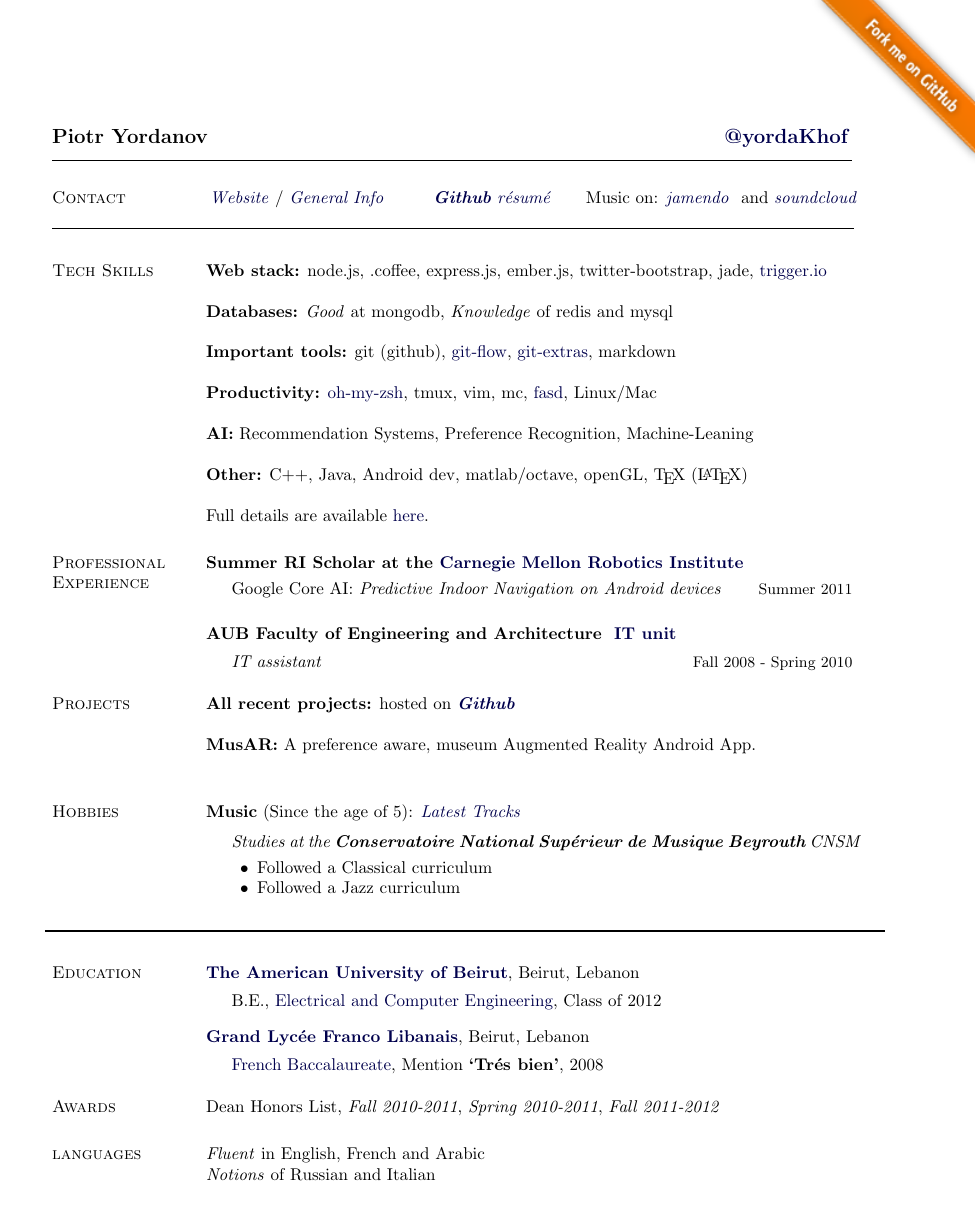
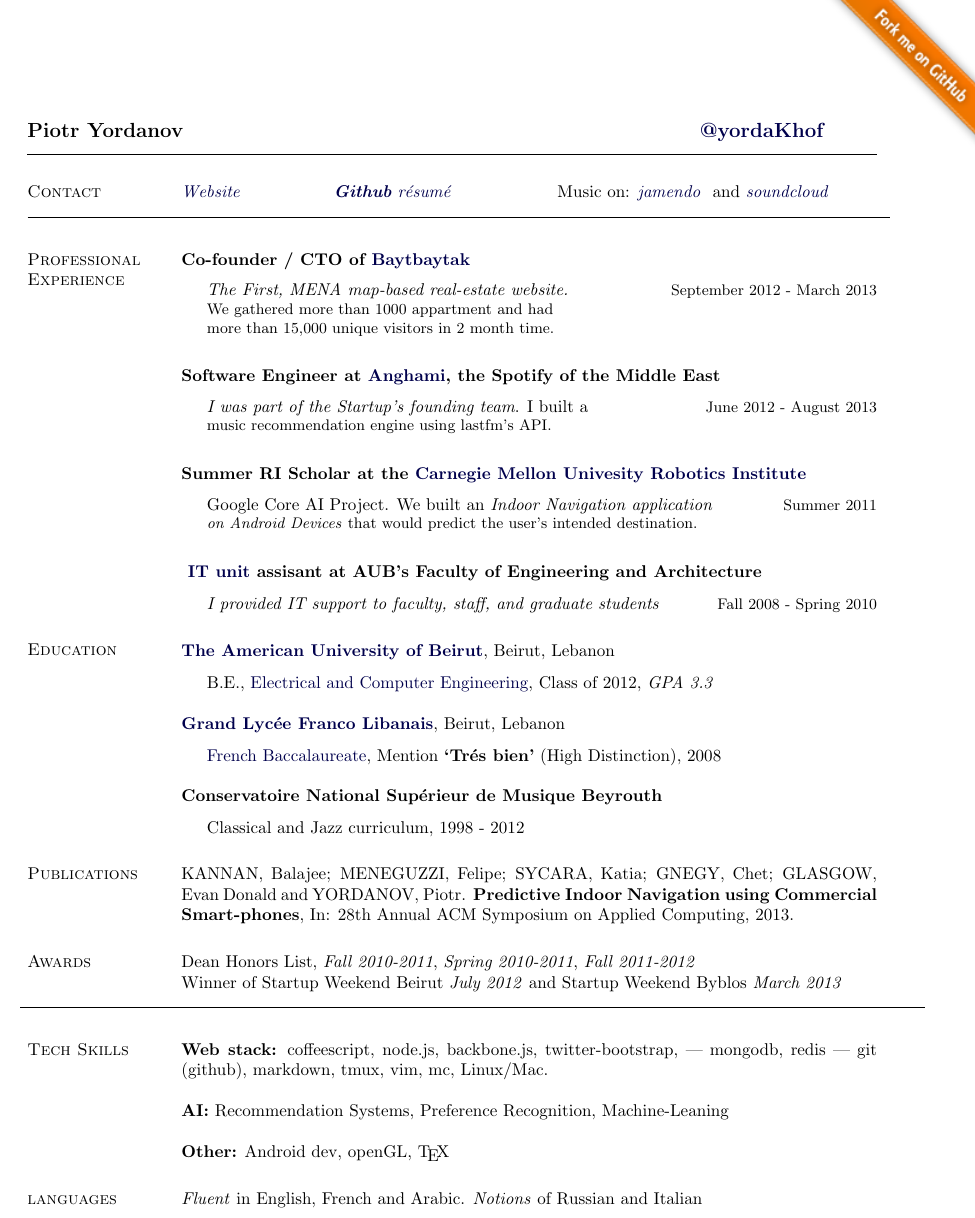
Before and after one commit to mcirlanaru/Resume, a LaTeX document (main.tex): part of the page, cut so that both start at the same text. Compiled offline with pdfLaTeX.

Commit message:
New Version
this one takes into account anghami and Baytbaytak as well as reformatting the resume.

```diff
--- a/main.tex
+++ b/main.tex
@@ -74,7 +74,7 @@
             includefoot, % Uncomment to put page number above margin
             marginparwidth=1.2in,     % Length of section titles
             marginparsep=.05in,       % Space between titles and text
-            margin=1in,               % 1 inch margins
+            margin=0.8in,               % 1 inch margins
             includemp]{geometry}
 
 %% Use these lines for A4-sized paper
@@ -204,14 +204,11 @@
 \usepackage{graphicx}
 \begin{document}
 
-%\href{http://google.com}{\includegraphics[bb=-4 30 0 0,scale=0.7]{git.png}}
-
-
 
 \begin{figure}%[4]
-		\vspace{-2.6cm}
-		\hspace{12.2cm}
-		\href{https://github.com/tUrG0n/Resume}{\includegraphics[scale=0.7]{git.png}}
+        \vspace{-2.3cm}
+		\hspace{12.9cm}
+		\href{https://github.com/tUrG0n/}{\includegraphics[scale=0.7]{git.png}}
 		\vspace{-2.0cm}
 \end{figure}
 
@@ -237,9 +233,8 @@
 %       (adjust it to your liking; default is 1.85in).
 %
 \newlength{\rcollength}\setlength{\rcollength}{1.65in}%
-\vspace{0.1cm}
-\begin{tabular}[t]{@{}p{1.00\rcollength}p{0.65\rcollength}p{1.5\rcollength}}
-\href{http://piotry.me}{\textit{Website} }/ \href{http://about.me/piotryordanov}{\textit{General Info} } & \href{http://resume.github.com/?tUrG0n}{\textit{\textbf{Github} r\'esum\'e} } &
+\begin{tabular}[t]{@{}p{0.65\rcollength}p{1.00\rcollength}p{1.5\rcollength}}
+\href{http://piotry.me}{\textit{Website} } & \href{http://resume.github.com/?tUrG0n}{\textit{\textbf{Github} r\'esum\'e} } &
 Music on: \href{http://www.jamendo.com/en/artist/362565/piotr-yordanov}{\textit{jamendo} } and \href{http://soundcloud.com/piotry}{\textit{soundcloud} } \\
 \end{tabular}
 
@@ -263,95 +258,108 @@
 %\textbf{Artificial Intelligence}
 
 
-\section{Tech Skills}
-\textbf{Web stack:} node.js, .coffee, express.js, ember.js, twitter-bootstrap, jade, \href{https://trigger.io/}{trigger.io}
-
-\blankline
-
-\textbf{Databases:} \textit{Good} at mongodb, \textit{Knowledge} of redis and mysql
-
-\blankline
-
-\textbf{Important tools:} git (github), \href{https://github.com/nvie/gitflow/}{git-flow}, \href{https://github.com/visionmedia/git-extras}{git-extras}, markdown
-
-\blankline
-
-\textbf{Productivity:} \href{https://github.com/sorin-ionescu/prezto/}{oh-my-zsh}, tmux, vim, mc, \href{https://github.com/clvv/fasd/}{fasd},  Linux/Mac
-
-\blankline
-
-\textbf{AI:} Recommendation Systems, Preference Recognition, Machine-Leaning
-
-\blankline
-
-\textbf{Other:} C$+$$+$, Java, Android dev, matlab/octave, openGL, \TeX{} (\LaTeX{})
-
-\blankline
-
-Full details are available \href{http://careers.stackoverflow.com/cv/edit/112488}{here}.
-
+% Profressional Experience
 \section{Professional Experience}
-\textbf{Summer RI Scholar at the \href{http://www.ri.cmu.edu/}{Carnegie Mellon Robotics Institute}}
+\textbf{Co-founder / CTO of \href{http://baytbaytak.com}{Baytbaytak}}
 \begin{outerlist}
-\item[] Google Core AI: \textit{Predictive Indoor Navigation on Android devices}
-\hfill \small Summer 2011
+\item[] \textit{The First, MENA map-based real-estate website.}
+\hfill \small September 2012 - March 2013 \\
+We gathered more than 1000 appartment and had \\
+more than 15,000 unique visitors in 2 month time.
 \end{outerlist}
 
 \vspace{0.6cm}
 
-\textbf{AUB Faculty of Engineering and Architecture} \href{http://webfea.fea.aub.edu.lb/itunit/home.aspx}{\textbf{ IT unit}}
+\textbf{Software Engineer at \href{http://anghami.com/}{Anghami}, the Spotify of the Middle East}
 \begin{outerlist}
-\item[] \textit{IT assistant}%
+\item[] \textit{I was part of the Startup's founding team}. I built a
+\hfill \small June 2012 - August 2013 \\
+music recommendation engine using lastfm's API.
+\end{outerlist}
+
+\vspace{0.6cm}
+
+\textbf{Summer RI Scholar at the \href{http://www.ri.cmu.edu/}{Carnegie Mellon Univesity Robotics Institute}}
+\begin{outerlist}
+\item[] Google Core AI Project. We built an \textit{Indoor Navigation application}
+\hfill \small Summer 2011 \\
+\textit{on Android Devices} that would predict the user's intended destination.
+\end{outerlist}
+
+\vspace{0.6cm}
+
+\textbf{\href{http://webfea.fea.aub.edu.lb/itunit/home.aspx}{\textbf{ IT unit}} assisant at AUB's Faculty of Engineering and Architecture}
+\begin{outerlist}
+\item[] \textit{I provided IT support to faculty, staff, and graduate students}
         \hfill \small Fall 2008 - Spring 2010 \normalsize
 \end{outerlist}
 
-\section{Projects}
-\textbf{All recent projects:} hosted on \href{http://resume.github.com/?tUrG0n}{\textit{\textbf{Github} } }
+% Projects
+%\section{Projects}
+%\textbf{All recent projects:} hosted on \href{http://resume.github.com/?tUrG0n}{\textit{\textbf{Github} } }
+%\blankline
+%\textbf{MusAR:} A preference aware, museum Augmented Reality Android App.
+%\blankline
+
+
+% Education
+\section{Education}
+\vspace{-0.4cm}
+
+%%% AUB
+\href{http://www.aub.edu.lb/}{\textbf{The American University of Beirut}},
+Beirut, Lebanon
+\begin{outerlist}
+	\item[] B.E., \href{http://webfea.fea.aub.edu.lb/ece/} {Electrical and Computer Engineering}, Class of 2012, \textit{GPA 3.3}
+\end{outerlist}
 
 \blankline
 
-\textbf{MusAR:} A preference aware, museum Augmented Reality Android App.
-
-\blankline
-
-\section{Hobbies}
-\textbf{Music} (Since the age of 5): \href{http://soundcloud.com/piotry}{\textit{Latest Tracks}}
-
-\begin{outerlist}
-\item[] \textit{Studies at the \textbf{Conservatoire National Sup\'erieur de Musique Beyrouth} CNSM}
-\begin{innerlist}
-	\item Followed a Classical curriculum
-	\item Followed a Jazz curriculum
-\end{innerlist}
-\end{outerlist}
-\blankline
-
-\hspace{-3.4cm}
-\rule{1.3\linewidth}{1pt}%
-\section{Education}
-%
-\href{http://www.aub.edu.lb/}{\textbf{The American University of Beirut}},
-Beirut, Lebanon
-\begin{outerlist}
-	\item[] B.E., \href{http://webfea.fea.aub.edu.lb/ece/} {Electrical and Computer Engineering}, Class of 2012
-\end{outerlist}
-
-\blankline
+%%% GLFL
 
 \href{http://www.glfl.edu.lb/}{\textbf{Grand Lyc\'ee Franco Libanais}},
 Beirut, Lebanon
 \begin{outerlist}
 \item[]
-	\href{http://www.education.gouv.fr/cid143/le-baccalaureat.html}{French Baccalaureate}, Mention \textbf{`Tr\'es bien'}, 2008
+	\href{http://www.education.gouv.fr/cid143/le-baccalaureat.html}{French Baccalaureate}, Mention \textbf{`Tr\'es bien'} (High Distinction), 2008
 \end{outerlist}
 
-\section{Awards} % (fold)
-Dean Honors List, \textit{Fall 2010-2011}, \textit{Spring 2010-2011}, \textit{Fall 2011-2012}
+\blankline
+
+
+%%% CNSM
+\textbf{Conservatoire National Sup\'erieur de Musique Beyrouth}
+\begin{outerlist}
+\item[] Classical and Jazz curriculum, 1998 - 2012
+\end{outerlist}
+
+
+
+% Publications
+\section{Publications} % (fold)
+KANNAN, Balajee; MENEGUZZI, Felipe; SYCARA, Katia; GNEGY, Chet; GLASGOW, Evan Donald and YORDANOV, Piotr. \textbf{Predictive Indoor Navigation using Commercial Smart-phones}, In: 28th Annual ACM Symposium on Applied Computing, 2013.
 \label{sec:section}
 
+% Awards
+\section{Awards} % (fold)
+Dean Honors List, \textit{Fall 2010-2011}, \textit{Spring 2010-2011}, \textit{Fall 2011-2012} \\
+Winner of Startup Weekend Beirut \textit{July 2012} and Startup Weekend Byblos \textit{March 2013}
+\label{sec:section}
+
+\hspace{-3.4cm}
+\rule{1.3\linewidth}{1pt}%
+
+% Skills
+\section{Tech Skills}
+\textbf{Web stack:} coffeescript, node.js, backbone.js, twitter-bootstrap, | mongodb, redis | git (github), markdown, tmux, vim, mc, Linux/Mac. \\
+
+\textbf{AI:} Recommendation Systems, Preference Recognition, Machine-Leaning \\
+
+\textbf{Other:} Android dev, openGL, \TeX{}
+
+% Languages
 \section{languages}
-\textit{Fluent} in English, French and Arabic \\
-\textit{Notions} of Russian and Italian
+\textit{Fluent} in English, French and Arabic. \textit{Notions} of Russian and Italian
 
 % section section (end)
 
```
Also changed, not shown: main.tex (1 more changed lines).
